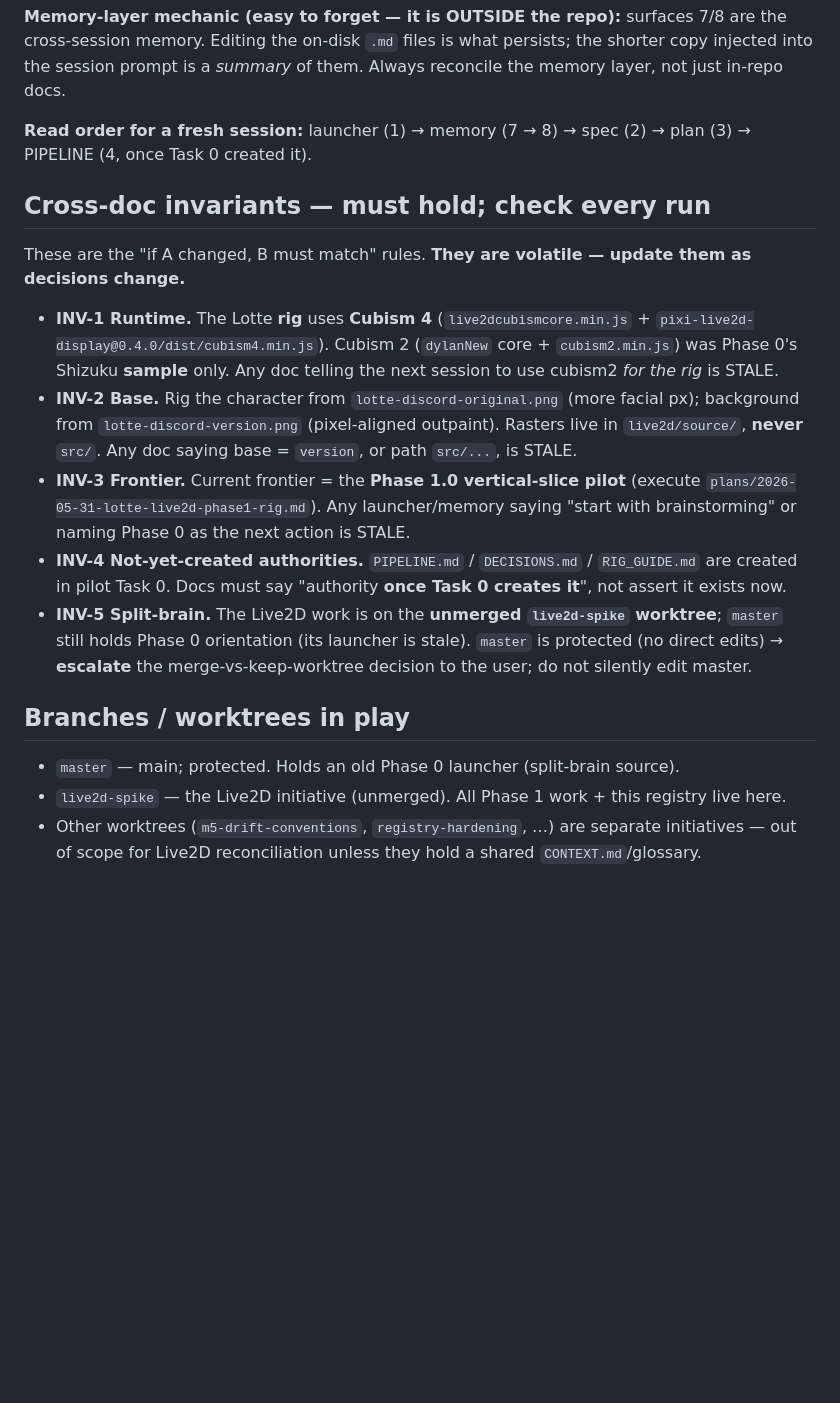
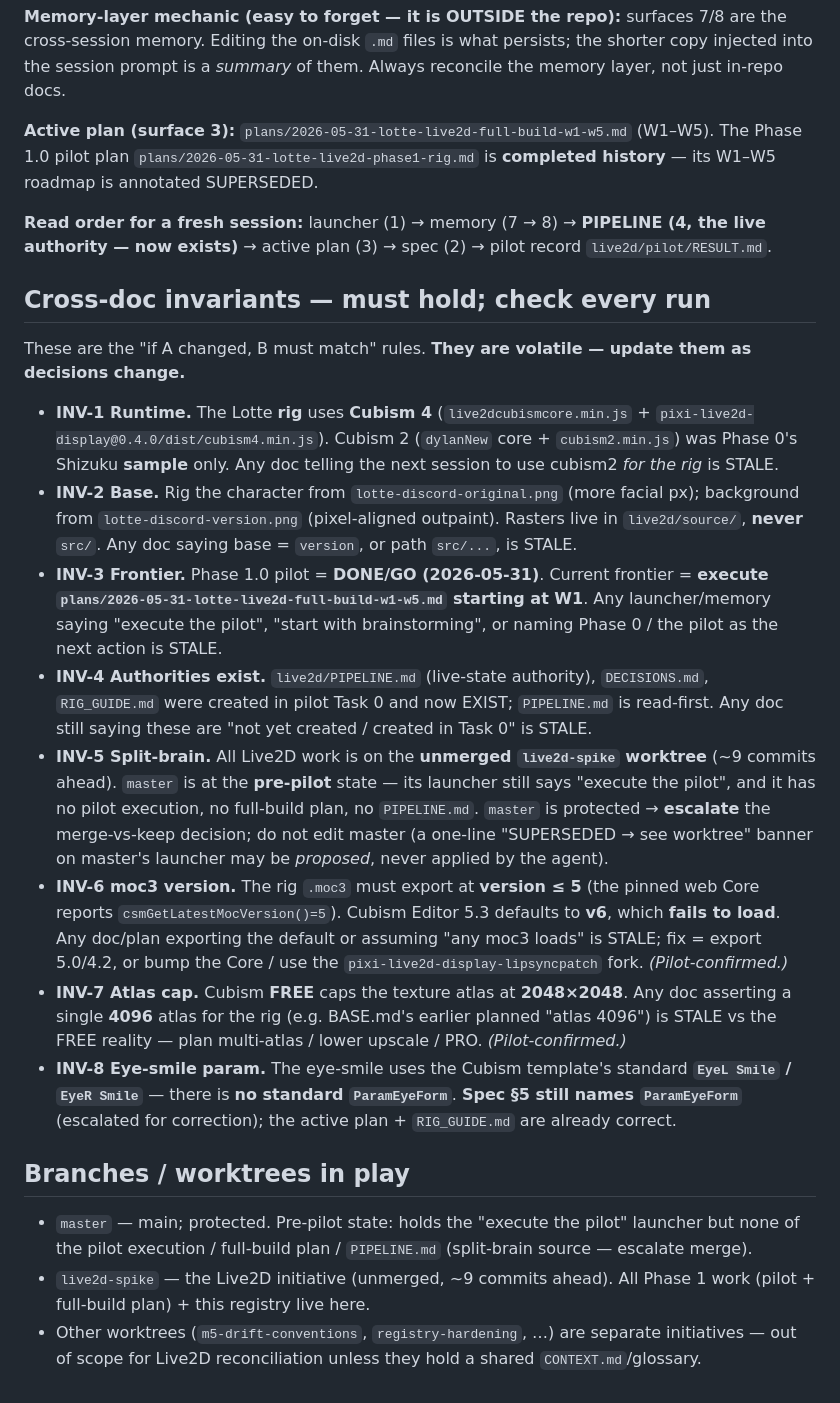
Before and after one commit to benjohnbill/discord-theme-lotte, a Markdown page: docs/superpowers/DOC_ARCHITECTURE.md, the part around the change. Drawn GitHub-style; blank space fills up the shorter version.

```diff
--- a/docs/superpowers/DOC_ARCHITECTURE.md
+++ b/docs/superpowers/DOC_ARCHITECTURE.md
@@ -21,7 +21,9 @@
 
 **Memory-layer mechanic (easy to forget — it is OUTSIDE the repo):** surfaces 7/8 are the cross-session memory. Editing the on-disk `.md` files is what persists; the shorter copy injected into the session prompt is a *summary* of them. Always reconcile the memory layer, not just in-repo docs.
 
-**Read order for a fresh session:** launcher (1) → memory (7 → 8) → spec (2) → plan (3) → PIPELINE (4, once Task 0 created it).
+**Active plan (surface 3):** `plans/2026-05-31-lotte-live2d-full-build-w1-w5.md` (W1–W5). The Phase 1.0 pilot plan `plans/2026-05-31-lotte-live2d-phase1-rig.md` is **completed history** — its W1–W5 roadmap is annotated SUPERSEDED.
+
+**Read order for a fresh session:** launcher (1) → memory (7 → 8) → **PIPELINE (4, the live authority — now exists)** → active plan (3) → spec (2) → pilot record `live2d/pilot/RESULT.md`.
 
 ## Cross-doc invariants — must hold; check every run
 
@@ -29,12 +31,15 @@ These are the "if A changed, B must match" rules. **They are volatile — update
 
 - **INV-1 Runtime.** The Lotte **rig** uses **Cubism 4** (`live2dcubismcore.min.js` + `pixi-live2d-display@0.4.0/dist/cubism4.min.js`). Cubism 2 (`dylanNew` core + `cubism2.min.js`) was Phase 0's Shizuku **sample** only. Any doc telling the next session to use cubism2 *for the rig* is STALE.
 - **INV-2 Base.** Rig the character from `lotte-discord-original.png` (more facial px); background from `lotte-discord-version.png` (pixel-aligned outpaint). Rasters live in `live2d/source/`, **never** `src/`. Any doc saying base = `version`, or path `src/...`, is STALE.
-- **INV-3 Frontier.** Current frontier = the **Phase 1.0 vertical-slice pilot** (execute `plans/2026-05-31-lotte-live2d-phase1-rig.md`). Any launcher/memory saying "start with brainstorming" or naming Phase 0 as the next action is STALE.
-- **INV-4 Not-yet-created authorities.** `PIPELINE.md` / `DECISIONS.md` / `RIG_GUIDE.md` are created in pilot Task 0. Docs must say "authority **once Task 0 creates it**", not assert it exists now.
-- **INV-5 Split-brain.** The Live2D work is on the **unmerged `live2d-spike` worktree**; `master` still holds Phase 0 orientation (its launcher is stale). `master` is protected (no direct edits) → **escalate** the merge-vs-keep-worktree decision to the user; do not silently edit master.
+- **INV-3 Frontier.** Phase 1.0 pilot = **DONE/GO (2026-05-31)**. Current frontier = **execute `plans/2026-05-31-lotte-live2d-full-build-w1-w5.md` starting at W1**. Any launcher/memory saying "execute the pilot", "start with brainstorming", or naming Phase 0 / the pilot as the next action is STALE.
+- **INV-4 Authorities exist.** `live2d/PIPELINE.md` (live-state authority), `DECISIONS.md`, `RIG_GUIDE.md` were created in pilot Task 0 and now EXIST; `PIPELINE.md` is read-first. Any doc still saying these are "not yet created / created in Task 0" is STALE.
+- **INV-5 Split-brain.** All Live2D work is on the **unmerged `live2d-spike` worktree** (~9 commits ahead). `master` is at the **pre-pilot** state — its launcher still says "execute the pilot", and it has no pilot execution, no full-build plan, no `PIPELINE.md`. `master` is protected → **escalate** the merge-vs-keep decision; do not edit master (a one-line "SUPERSEDED → see worktree" banner on master's launcher may be *proposed*, never applied by the agent).
+- **INV-6 moc3 version.** The rig `.moc3` must export at **version ≤ 5** (the pinned web Core reports `csmGetLatestMocVersion()=5`). Cubism Editor 5.3 defaults to **v6**, which **fails to load**. Any doc/plan exporting the default or assuming "any moc3 loads" is STALE; fix = export 5.0/4.2, or bump the Core / use the `pixi-live2d-display-lipsyncpatch` fork. *(Pilot-confirmed.)*
+- **INV-7 Atlas cap.** Cubism **FREE** caps the texture atlas at **2048×2048**. Any doc asserting a single **4096** atlas for the rig (e.g. BASE.md's earlier planned "atlas 4096") is STALE vs the FREE reality — plan multi-atlas / lower upscale / PRO. *(Pilot-confirmed.)*
+- **INV-8 Eye-smile param.** The eye-smile uses the Cubism template's standard **`EyeL Smile` / `EyeR Smile`** — there is **no standard `ParamEyeForm`**. **Spec §5 still names `ParamEyeForm`** (escalated for correction); the active plan + `RIG_GUIDE.md` are already correct.
 
 ## Branches / worktrees in play
 
-- `master` — main; protected. Holds an old Phase 0 launcher (split-brain source).
-- `live2d-spike` — the Live2D initiative (unmerged). All Phase 1 work + this registry live here.
+- `master` — main; protected. Pre-pilot state: holds the "execute the pilot" launcher but none of the pilot execution / full-build plan / `PIPELINE.md` (split-brain source — escalate merge).
+- `live2d-spike` — the Live2D initiative (unmerged, ~9 commits ahead). All Phase 1 work (pilot + full-build plan) + this registry live here.
 - Other worktrees (`m5-drift-conventions`, `registry-hardening`, …) are separate initiatives — out of scope for Live2D reconciliation unless they hold a shared `CONTEXT.md`/glossary.
```
Also changed, not shown: docs/superpowers/next-session-prompt.md (+46 -36 lines), 1 other file.
